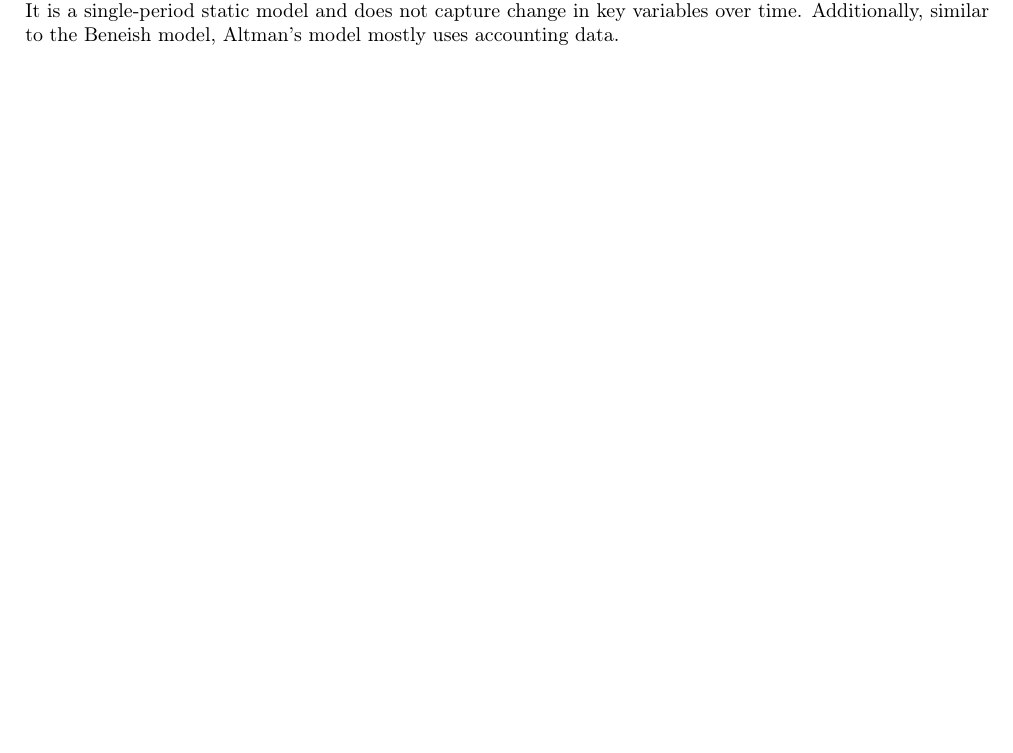
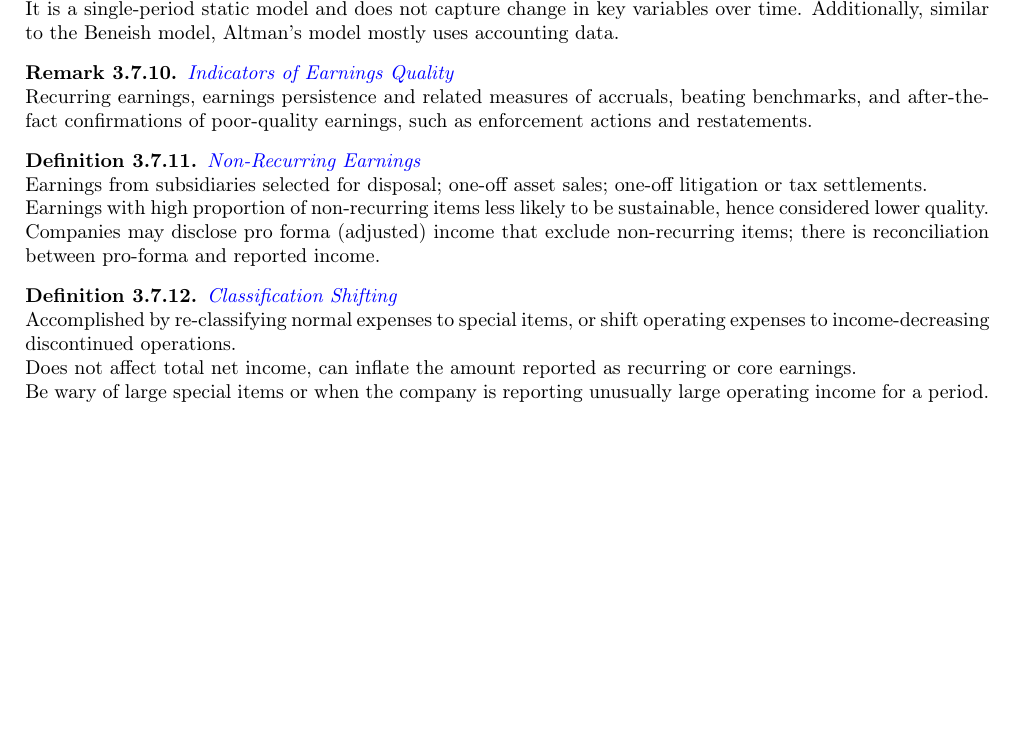
Before and after one commit to lixuanguang/CFA-Notes, a LaTeX document (Notes/cfa.tex, which reads Notes/sections/fsa/finreportquality.tex): part of page 47 of 51, cut so that both start at the same text, the shorter picture padded with empty space. Compiled offline with pdfLaTeX.

Commit message:
earnings quality almost done

```diff
--- a/Notes/sections/fsa/finreportquality.tex
+++ b/Notes/sections/fsa/finreportquality.tex
@@ -221,3 +221,19 @@ Model relies on discriminant analysis to generate Z-score with five variables:
 Each variable is positively related to the Z-score, and a higher Z-score is better (less likelihood of bankruptcy).\\
 It is a single-period static model and does not capture change in key variables over time. Additionally, similar to the Beneish model, Altman’s model mostly uses accounting data.
 \end{method}
+
+\begin{remark} \hlt{Indicators of Earnings Quality}\\
+Recurring earnings, earnings persistence and related measures of accruals, beating benchmarks, and after-the-fact confirmations of poor-quality earnings, such as enforcement actions and restatements.
+\end{remark}
+
+\begin{definition} \hlt{Non-Recurring Earnings}\\
+Earnings from subsidiaries selected for disposal; one-off asset sales; one-off litigation or tax settlements.\\
+Earnings with high proportion of non-recurring items less likely to be sustainable, hence considered lower quality.\\
+Companies may disclose pro forma (adjusted) income that exclude non-recurring items; there is reconciliation between pro-forma and reported income.
+\end{definition}
+
+\begin{definition} \hlt{Classification Shifting}\\
+Accomplished by re-classifying normal expenses to special items, or shift operating expenses to income-decreasing discontinued operations. \\
+Does not affect total net income, can inflate the amount reported as recurring or core earnings.\\
+Be wary of large special items or when the company is reporting unusually large operating income for a period.
+\end{definition}
```
Also changed, not shown: Notes/cfa.pdf.
